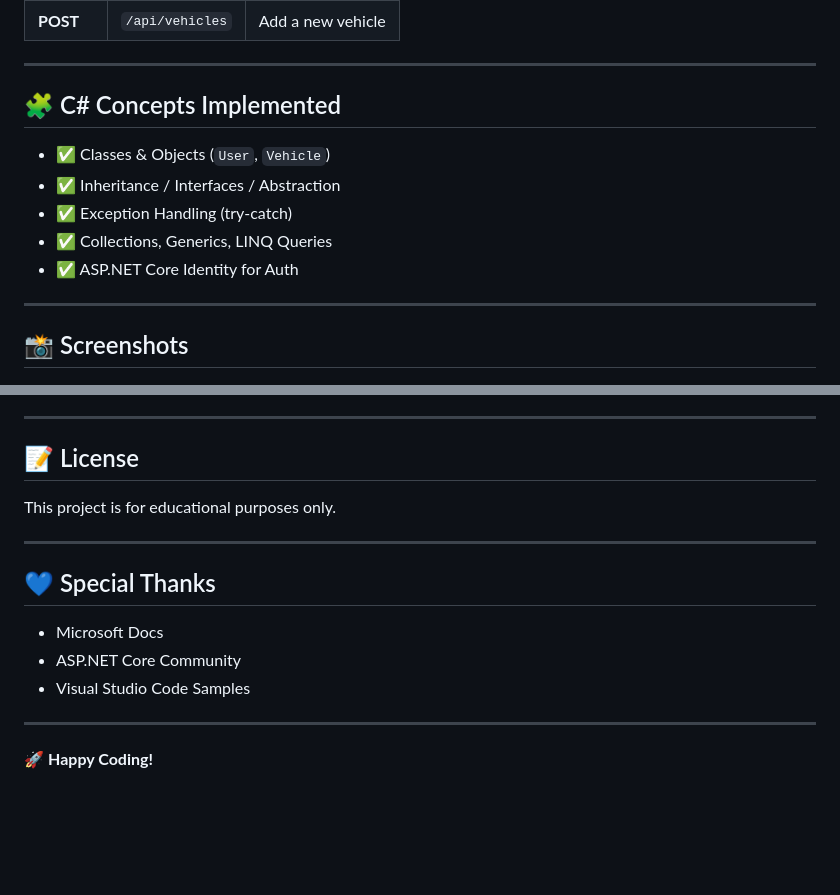
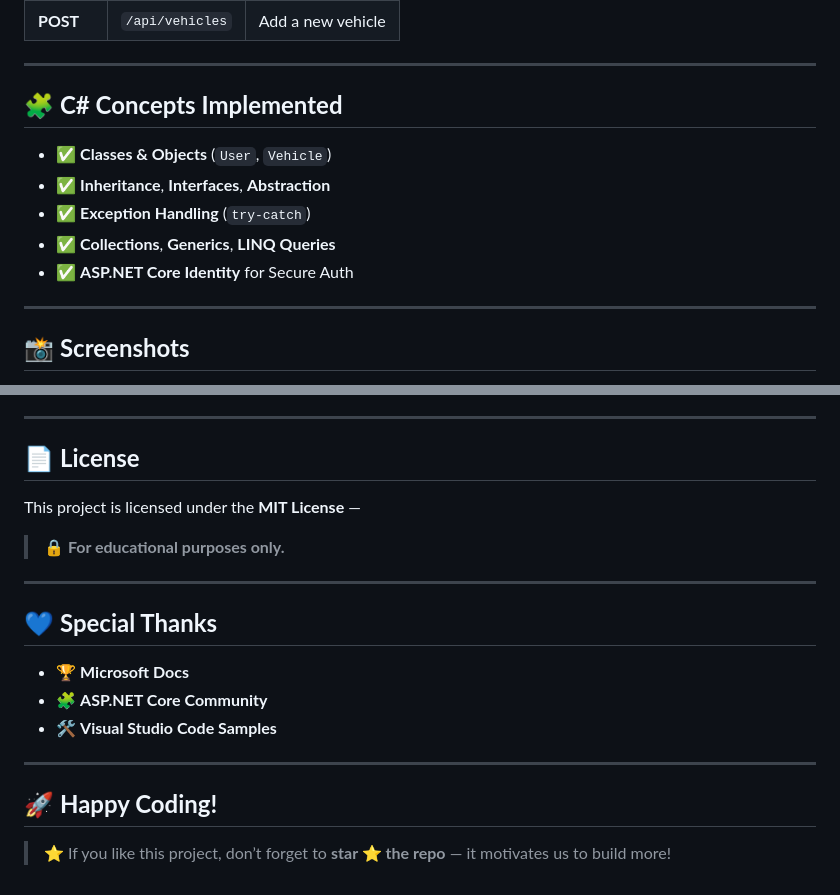
Before and after one commit to RahulPatil-Tech/Vehical_Management, a Markdown page: README.md, 2 parts joined by grey strips. GitHub-like rendering; blank space fills up the shorter version.

```diff
--- a/README.md
+++ b/README.md
@@ -158,15 +158,15 @@ dotnet run
 
 ---
 
-## 🧩 C# Concepts Implemented
+## 🧩 **C# Concepts Implemented**
 
-- ✅ Classes & Objects (`User`, `Vehicle`)
-- ✅ Inheritance / Interfaces / Abstraction
-- ✅ Exception Handling (try-catch)
-- ✅ Collections, Generics, LINQ Queries
-- ✅ ASP.NET Core Identity for Auth
+- ✅ **Classes & Objects** (`User`, `Vehicle`)
+- ✅ **Inheritance**, **Interfaces**, **Abstraction**
+- ✅ **Exception Handling** (`try-catch`)
+- ✅ **Collections**, **Generics**, **LINQ Queries**
+- ✅ **ASP.NET Core Identity** for Secure Auth
 
 ---
 
-## 📸 Screenshots
+## 📸 **Screenshots**
 
@@ -174,18 +179,21 @@ Add screenshots or replace the animation above with your real screen recording!
 
 ---
 
-## 📝 License
+## 📄 **License**
 
-This project is for educational purposes only.
+This project is licensed under the **MIT License** —
+> **🔒 For educational purposes only.**
 
 ---
 
-## 💙 Special Thanks
+## 💙 **Special Thanks**
 
-- Microsoft Docs
-- ASP.NET Core Community
-- Visual Studio Code Samples
+- 🏆 **Microsoft Docs**
+- 🧩 **ASP.NET Core Community**
+- 🛠️ **Visual Studio Code Samples**
 
 ---
 
-🚀 **Happy Coding!**
+## 🚀 **Happy Coding!**
+
+> ⭐ If you like this project, don’t forget to **star ⭐ the repo** — it motivates us to build more!
```
Also changed, not shown: other parts of README.md (+6 -1 lines).
